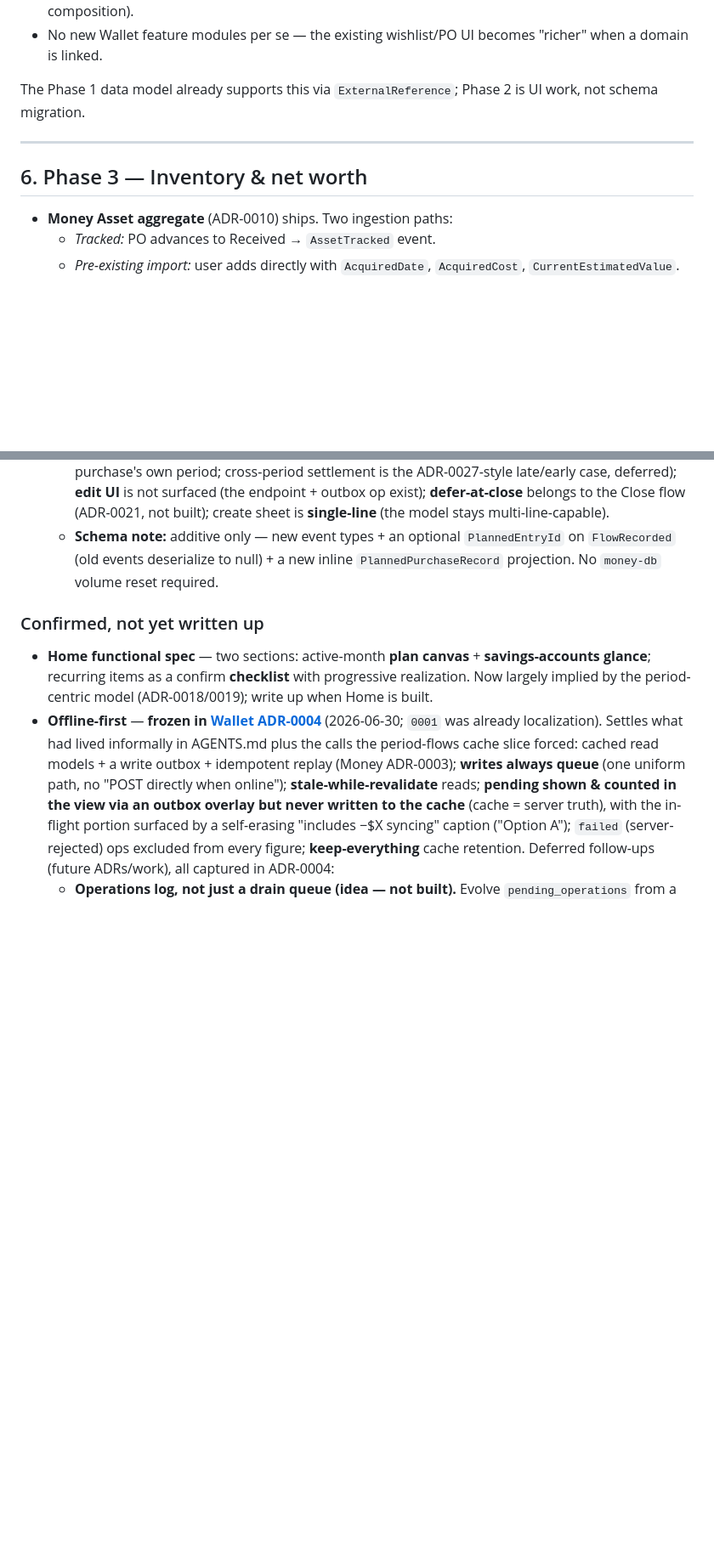
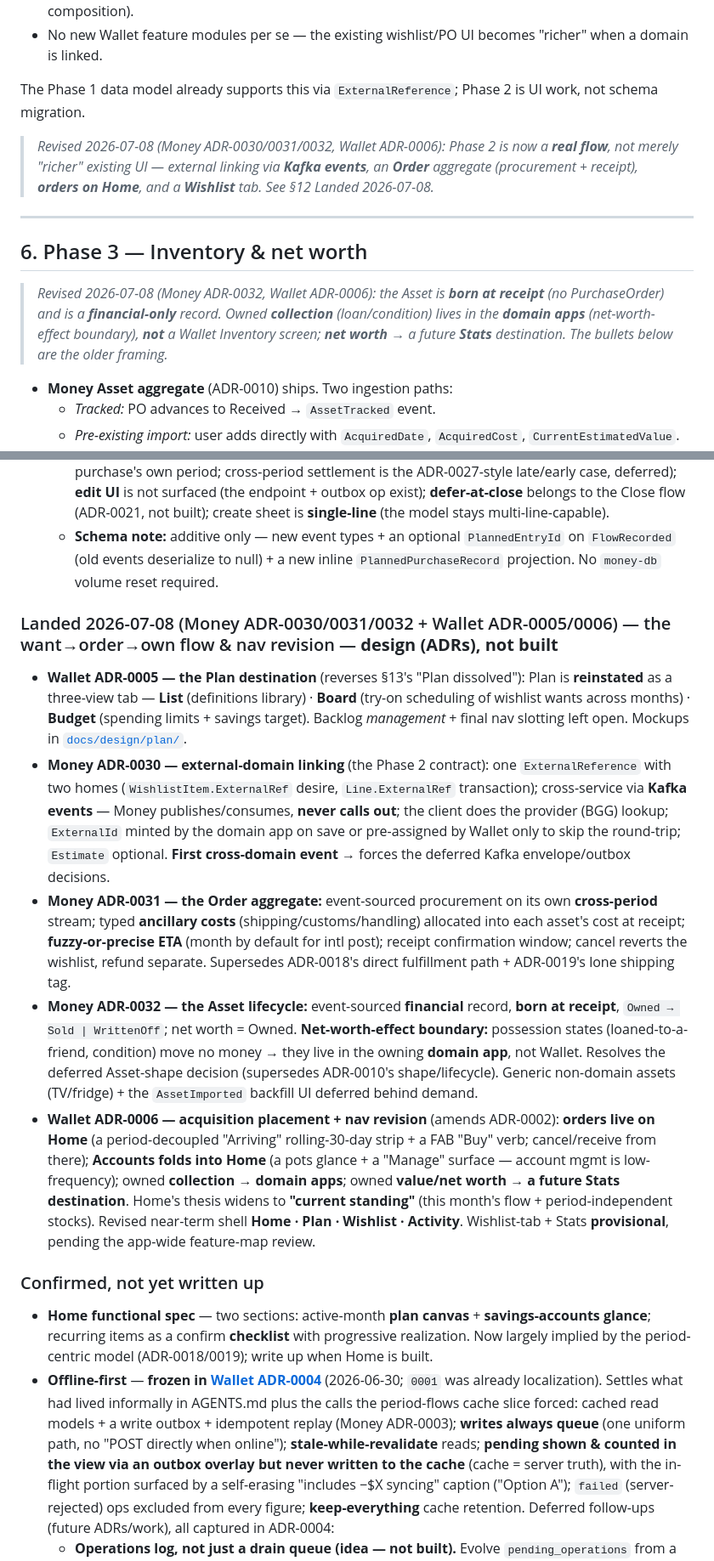
Before and after one commit to Pupp3t33r/LifeOS, a Markdown page: apps/wallet/PLAN.md, 2 parts joined by grey strips. Shown at 85% size. GitHub-like rendering; blank space fills up the shorter version.

```diff
--- a/apps/wallet/PLAN.md
+++ b/apps/wallet/PLAN.md
@@ -125,9 +125,13 @@ When Books and Board Games services come online:
 
 The Phase 1 data model already supports this via `ExternalReference`; Phase 2 is UI work, not schema migration.
 
+> *Revised 2026-07-08 (Money ADR-0030/0031/0032, Wallet ADR-0006): Phase 2 is now a **real flow**, not merely "richer" existing UI — external linking via **Kafka events**, an **Order** aggregate (procurement + receipt), **orders on Home**, and a **Wishlist** tab. See §12 Landed 2026-07-08.*
+
 ---
 
 ## 6. Phase 3 — Inventory & net worth
+
+> *Revised 2026-07-08 (Money ADR-0032, Wallet ADR-0006): the Asset is **born at receipt** (no PurchaseOrder) and is a **financial-only** record. Owned **collection** (loan/condition) lives in the **domain apps** (net-worth-effect boundary), **not** a Wallet Inventory screen; **net worth** → a future **Stats** destination. The bullets below are the older framing.*
 
 - **Money Asset aggregate** (ADR-0010) ships. Two ingestion paths:
   - *Tracked:* PO advances to Received → `AssetTracked` event.
@@ -244,6 +248,13 @@ This session **resolved flow-list item 4 (Budgets)** and the two big deferred to
   - **Scoped out for now (follow-ups):** **pay is same-period only** (the flow files onto the planned purchase's own period; cross-period settlement is the ADR-0027-style late/early case, deferred); **edit UI** is not surfaced (the endpoint + outbox op exist); **defer-at-close** belongs to the Close flow (ADR-0021, not built); create sheet is **single-line** (the model stays multi-line-capable).
   - **Schema note:** additive only — new event types + an optional `PlannedEntryId` on `FlowRecorded` (old events deserialize to null) + a new inline `PlannedPurchaseRecord` projection. No `money-db` volume reset required.
 
+### Landed 2026-07-08 (Money ADR-0030/0031/0032 + Wallet ADR-0005/0006) — the want→order→own flow & nav revision — **design (ADRs), not built**
+- **Wallet ADR-0005 — the Plan destination** (reverses §13's "Plan dissolved"): Plan is **reinstated** as a three-view tab — **List** (definitions library) · **Board** (try-on scheduling of wishlist wants across months) · **Budget** (spending limits + savings target). Backlog *management* + final nav slotting left open. Mockups in [`docs/design/plan/`](./docs/design/plan/).
+- **Money ADR-0030 — external-domain linking** (the Phase 2 contract): one `ExternalReference` with two homes (`WishlistItem.ExternalRef` desire, `Line.ExternalRef` transaction); cross-service via **Kafka events** — Money publishes/consumes, **never calls out**; the client does the provider (BGG) lookup; `ExternalId` minted by the domain app on save or pre-assigned by Wallet only to skip the round-trip; `Estimate` optional. **First cross-domain event** → forces the deferred Kafka envelope/outbox decisions.
+- **Money ADR-0031 — the Order aggregate:** event-sourced procurement on its own **cross-period** stream; typed **ancillary costs** (shipping/customs/handling) allocated into each asset's cost at receipt; **fuzzy-or-precise ETA** (month by default for intl post); receipt confirmation window; cancel reverts the wishlist, refund separate. Supersedes ADR-0018's direct fulfillment path + ADR-0019's lone shipping tag.
+- **Money ADR-0032 — the Asset lifecycle:** event-sourced **financial** record, **born at receipt**, `Owned → Sold | WrittenOff`; net worth = Owned. **Net-worth-effect boundary:** possession states (loaned-to-a-friend, condition) move no money → they live in the owning **domain app**, not Wallet. Resolves the deferred Asset-shape decision (supersedes ADR-0010's shape/lifecycle). Generic non-domain assets (TV/fridge) + the `AssetImported` backfill UI deferred behind demand.
+- **Wallet ADR-0006 — acquisition placement + nav revision** (amends ADR-0002): **orders live on Home** (a period-decoupled "Arriving" rolling-30-day strip + a FAB "Buy" verb; cancel/receive from there); **Accounts folds into Home** (a pots glance + a "Manage" surface — account mgmt is low-frequency); owned **collection → domain apps**; owned **value/net worth → a future Stats destination**. Home's thesis widens to **"current standing"** (this month's flow + period-independent stocks). Revised near-term shell **Home · Plan · Wishlist · Activity**. Wishlist-tab + Stats **provisional**, pending the app-wide feature-map review.
+
 ### Confirmed, not yet written up
 - **Home functional spec** — two sections: active-month **plan canvas** + **savings-accounts glance**; recurring items as a confirm **checklist** with progressive realization. Now largely implied by the period-centric model (ADR-0018/0019); write up when Home is built.
 - **Offline-first** — **frozen in [Wallet ADR-0004](./docs/adr/0004-offline-first-sync.md)** (2026-06-30; `0001` was already localization). Settles what had lived informally in AGENTS.md plus the calls the period-flows cache slice forced: cached read models + a write outbox + idempotent replay (Money ADR-0003); **writes always queue** (one uniform path, no "POST directly when online"); **stale-while-revalidate** reads; **pending shown & counted in the view via an outbox overlay but never written to the cache** (cache = server truth), with the in-flight portion surfaced by a self-erasing "includes −$X syncing" caption ("Option A"); `failed` (server-rejected) ops excluded from every figure; **keep-everything** cache retention. Deferred follow-ups (future ADRs/work), all captured in ADR-0004:
```
Also changed, not shown: other parts of apps/wallet/PLAN.md (+7 -3 lines).
